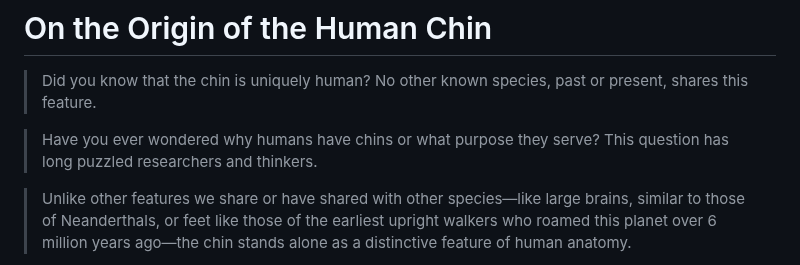
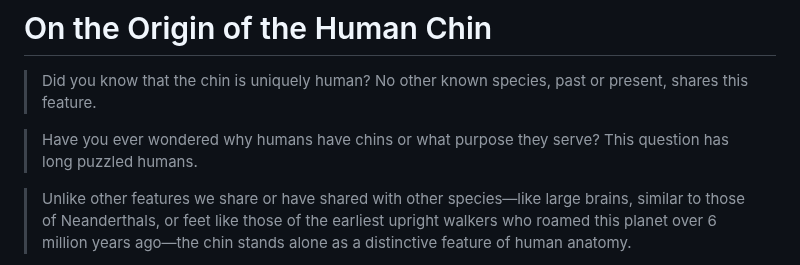
Before and after one commit to beakbahama/log, a Markdown page: docs/chins.md, the part around the change. GitHub-like rendering.

```diff
--- a/docs/chins.md
+++ b/docs/chins.md
@@ -11,7 +11,7 @@ or
 
 > Did you know that the chin is uniquely human? No other known species, past or present, shares this feature.
 
-> Have you ever wondered why humans have chins or what purpose they serve? This question has long puzzled researchers and thinkers.
+> Have you ever wondered why humans have chins or what purpose they serve? This question has long puzzled humans.
 
 > Unlike other features we share or have shared with other species—like large brains, similar to those of Neanderthals, or feet like those of the earliest upright walkers who roamed this planet over 6 million years ago—the chin stands alone as a distinctive feature of human anatomy.
 
```
